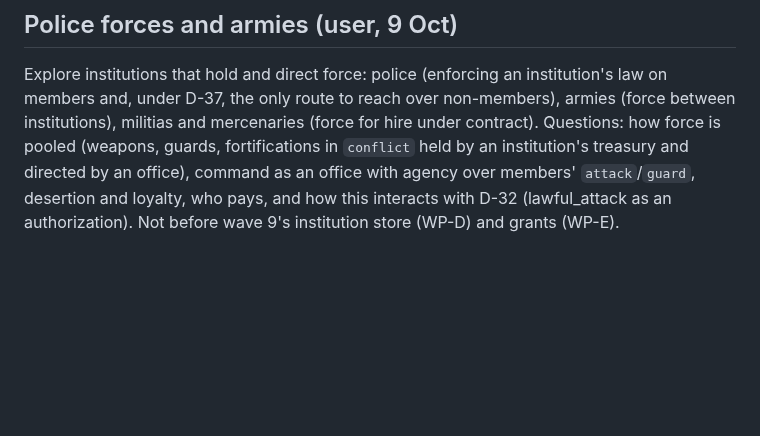
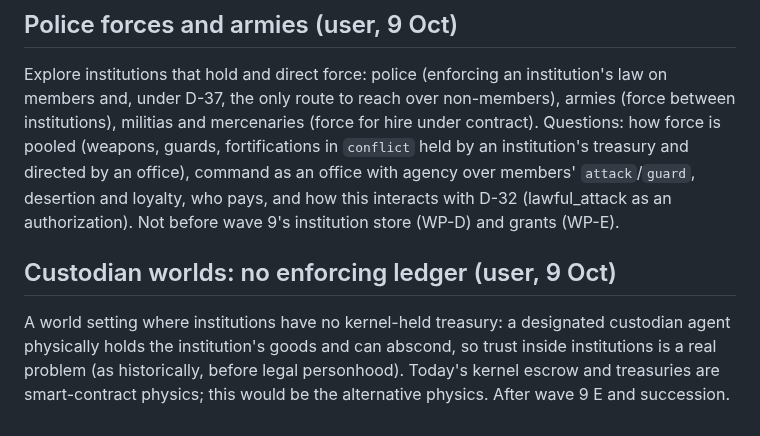
Before and after one commit to zachmacsmith/charter, a Markdown page: docs/BACKLOG.md, the part around the change. GitHub-like rendering; blank space fills up the shorter version.

```diff
--- a/docs/BACKLOG.md
+++ b/docs/BACKLOG.md
@@ -44,3 +44,9 @@ to reach over non-members), armies (force between institutions), militias and me
 how force is pooled (weapons, guards, fortifications in `conflict` held by an institution's treasury and directed by an office),
 command as an office with agency over members' `attack`/`guard`, desertion and loyalty, who pays, and how this interacts with D-32
 (lawful_attack as an authorization). Not before wave 9's institution store (WP-D) and grants (WP-E).
+
+## Custodian worlds: no enforcing ledger (user, 9 Oct)
+
+A world setting where institutions have no kernel-held treasury: a designated custodian agent physically holds the institution's
+goods and can abscond, so trust inside institutions is a real problem (as historically, before legal personhood). Today's kernel
+escrow and treasuries are smart-contract physics; this would be the alternative physics. After wave 9 E and succession.
```
Also changed, not shown: docs/review/14_state_of_nature.md (+16 -0 lines).
